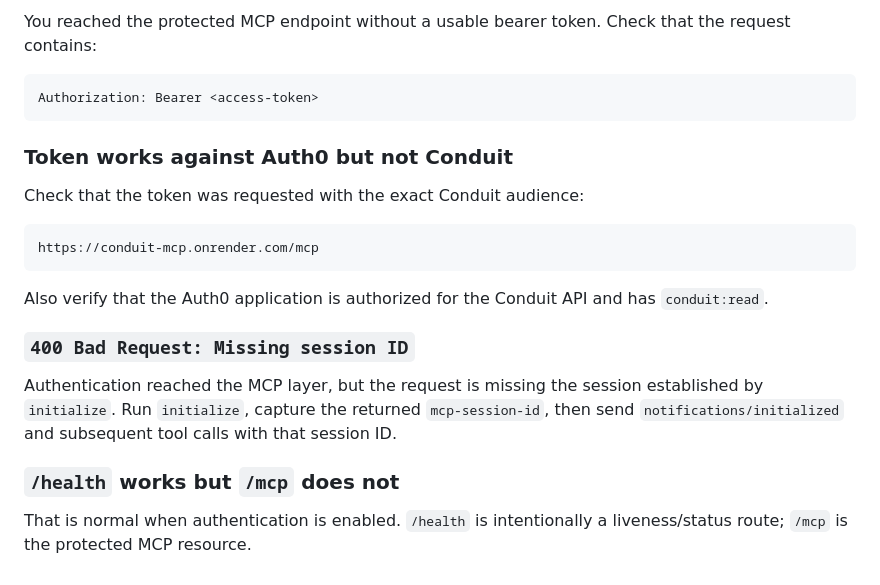
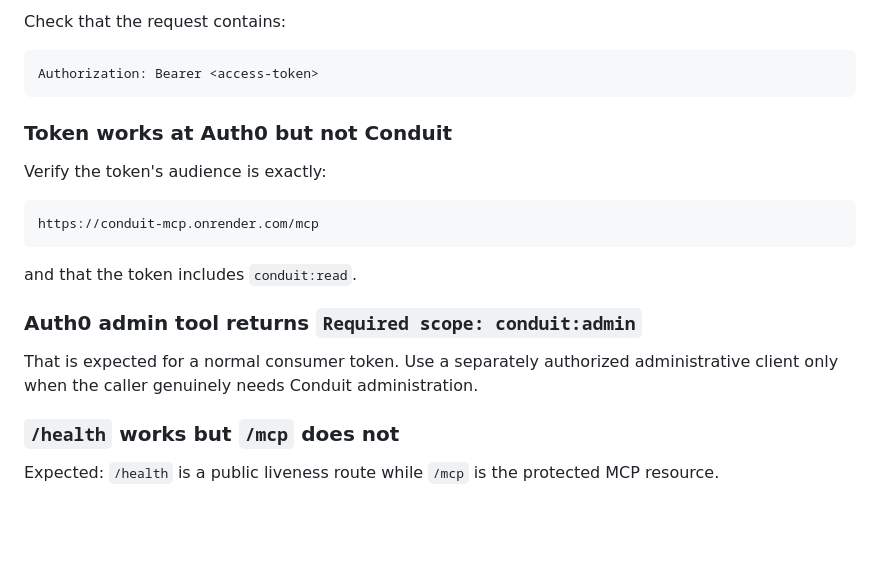
Before and after one commit to devXyi/conduit-mcp, a Markdown page: docs/REMOTE_CLIENT.md, the part around one of its changes. Drawn GitHub-style; blank space fills up the shorter version.

````diff
--- a/docs/REMOTE_CLIENT.md
+++ b/docs/REMOTE_CLIENT.md
@@ -162,24 +129,24 @@ Auth0 also documents that sensitive client key material such as `client_secret`
 
-You reached the protected MCP endpoint without a usable bearer token. Check that the request contains:
+Check that the request contains:
 
 ```text
 Authorization: Bearer <access-token>
 ```
 
-### Token works against Auth0 but not Conduit
+### Token works at Auth0 but not Conduit
 
-Check that the token was requested with the exact Conduit audience:
+Verify the token's audience is exactly:
 
 ```text
 https://conduit-mcp.onrender.com/mcp
 ```
 
-Also verify that the Auth0 application is authorized for the Conduit API and has `conduit:read`.
+and that the token includes `conduit:read`.
 
-### `400 Bad Request: Missing session ID`
+### Auth0 admin tool returns `Required scope: conduit:admin`
 
-Authentication reached the MCP layer, but the request is missing the session established by `initialize`. Run `initialize`, capture the returned `mcp-session-id`, then send `notifications/initialized` and subsequent tool calls with that session ID.
+That is expected for a normal consumer token. Use a separately authorized administrative client only when the caller genuinely needs Conduit administration.
 
 ### `/health` works but `/mcp` does not
 
-That is normal when authentication is enabled. `/health` is intentionally a liveness/status route; `/mcp` is the protected MCP resource.
+Expected: `/health` is a public liveness route while `/mcp` is the protected MCP resource.
````
Also changed, not shown: other parts of docs/REMOTE_CLIENT.md (+58 -91 lines).
